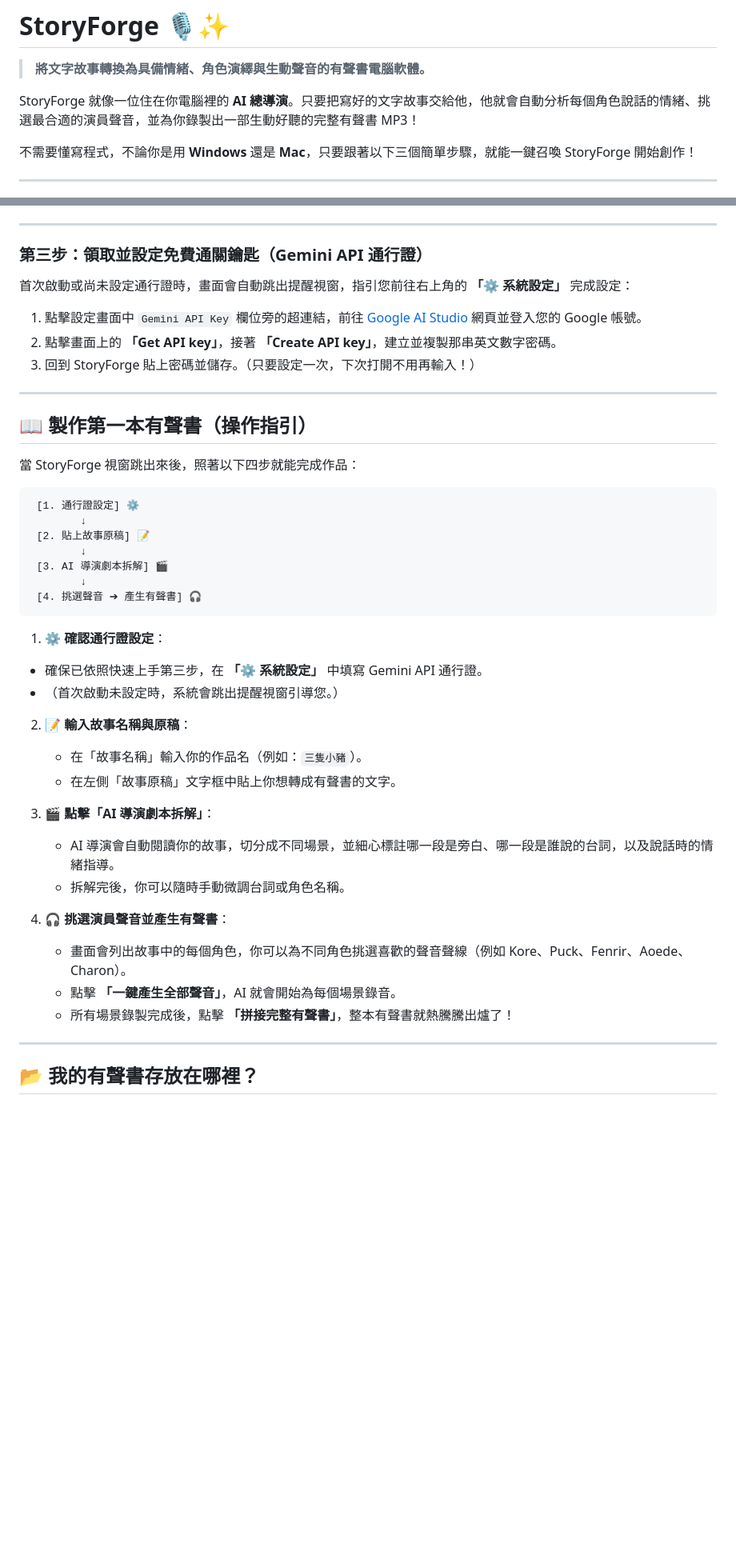
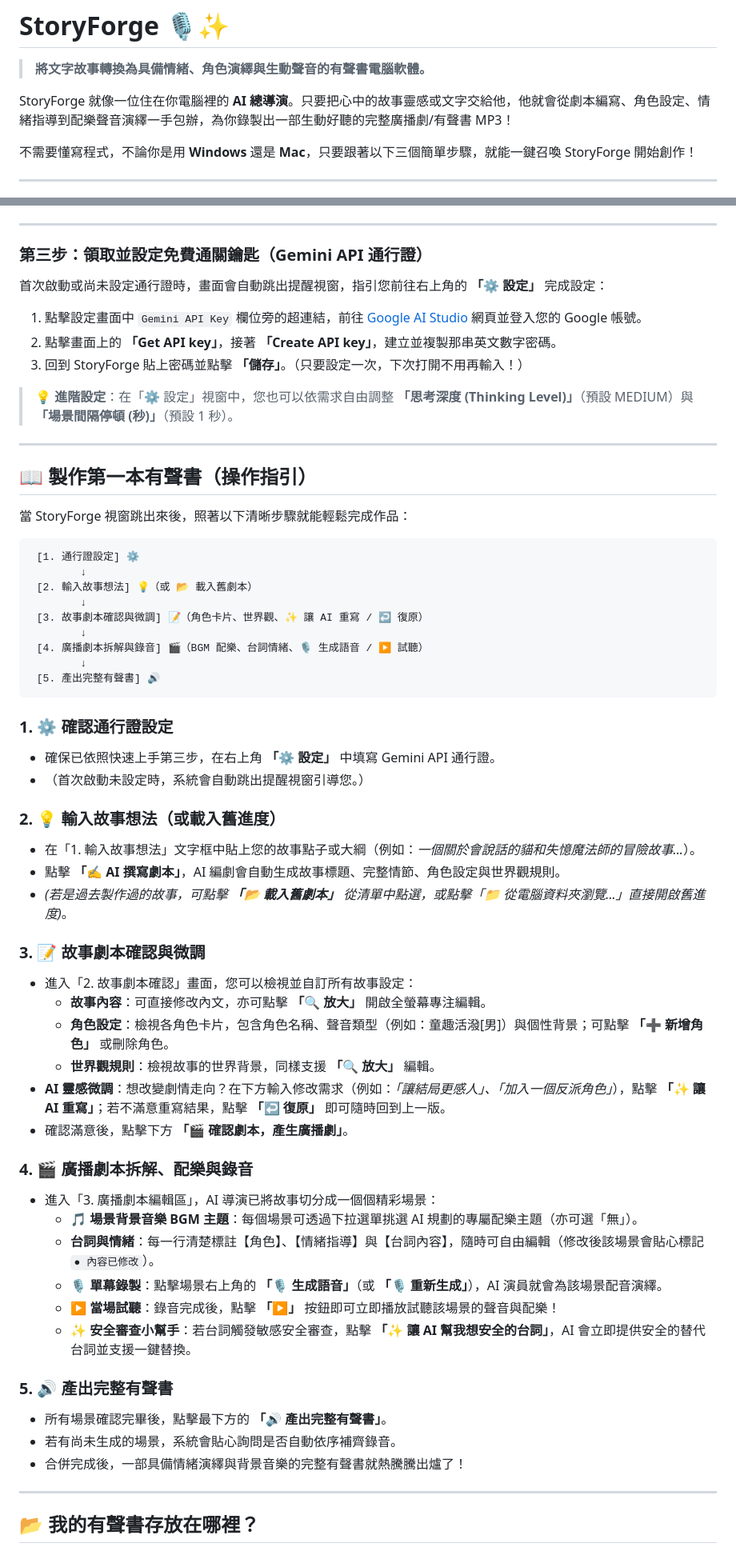
Before and after one commit to jonascheng/storyforge-studio, a Markdown page: README.md, 2 parts joined by grey strips. Shown at 80% size. GitHub-like rendering; blank space fills up the shorter version.

Commit message:
docs: update README documentation

````diff
--- a/README.md
+++ b/README.md
@@ -2,7 +2,7 @@
 
 > **將文字故事轉換為具備情緒、角色演繹與生動聲音的有聲書電腦軟體。**
 
-StoryForge 就像一位住在你電腦裡的 **AI 總導演**。只要把寫好的文字故事交給他，他就會自動分析每個角色說話的情緒、挑選最合適的演員聲音，並為你錄製出一部生動好聽的完整有聲書 MP3！
+StoryForge 就像一位住在你電腦裡的 **AI 總導演**。只要把心中的故事靈感或文字交給他，他就會從劇本編寫、角色設定、情緒指導到配樂聲音演繹一手包辦，為你錄製出一部生動好聽的完整廣播劇/有聲書 MP3！
 
 不需要懂寫程式，不論你是用 **Windows** 還是 **Mac**，只要跟著以下三個簡單步驟，就能一鍵召喚 StoryForge 開始創作！
 
@@ -44,44 +44,61 @@ uvx --from git+https://github.com/jonascheng/storyforge-studio storyforge
 
 ### 第三步：領取並設定免費通關鑰匙（Gemini API 通行證）
 
-首次啟動或尚未設定通行證時，畫面會自動跳出提醒視窗，指引您前往右上角的 **「⚙️ 系統設定」** 完成設定：
+首次啟動或尚未設定通行證時，畫面會自動跳出提醒視窗，指引您前往右上角的 **「⚙️ 設定」** 完成設定：
 
 1. 點擊設定畫面中 `Gemini API Key` 欄位旁的超連結，前往 [Google AI Studio](https://aistudio.google.com/) 網頁並登入您的 Google 帳號。
 2. 點擊畫面上的 **「Get API key」**，接著 **「Create API key」**，建立並複製那串英文數字密碼。
-3. 回到 StoryForge 貼上密碼並儲存。（只要設定一次，下次打開不用再輸入！）
+3. 回到 StoryForge 貼上密碼並點擊 **「儲存」**。（只要設定一次，下次打開不用再輸入！）
+
+> 💡 **進階設定**：在「⚙️ 設定」視窗中，您也可以依需求自由調整 **「思考深度 (Thinking Level)」**（預設 MEDIUM）與 **「場景間隔停頓 (秒)」**（預設 1 秒）。
 
 ---
 
 ## 📖 製作第一本有聲書（操作指引）
 
-當 StoryForge 視窗跳出來後，照著以下四步就能完成作品：
+當 StoryForge 視窗跳出來後，照著以下清晰步驟就能輕鬆完成作品：
 
 ```
  [1. 通行證設定] ⚙️
         ↓
- [2. 貼上故事原稿] 📝
+ [2. 輸入故事想法] 💡（或 📂 載入舊劇本）
         ↓
- [3. AI 導演劇本拆解] 🎬
+ [3. 故事劇本確認與微調] 📝（角色卡片、世界觀、✨ 讓 AI 重寫 / ↩️ 復原）
         ↓
- [4. 挑選聲音 ➔ 產生有聲書] 🎧
+ [4. 廣播劇本拆解與錄音] 🎬（BGM 配樂、台詞情緒、🎙 生成語音 / ▶️ 試聽）
+        ↓
+ [5. 產出完整有聲書] 🔊
 ```
 
- 1. **⚙️ 確認通行證設定**：
-   - 確保已依照快速上手第三步，在 **「⚙️ 系統設定」** 中填寫 Gemini API 通行證。
-   - （首次啟動未設定時，系統會跳出提醒視窗引導您。）
+### 1. ⚙️ 確認通行證設定
+- 確保已依照快速上手第三步，在右上角 **「⚙️ 設定」** 中填寫 Gemini API 通行證。
+- （首次啟動未設定時，系統會自動跳出提醒視窗引導您。）
 
-2. **📝 輸入故事名稱與原稿**：
-   - 在「故事名稱」輸入你的作品名（例如：`三隻小豬`）。
-   - 在左側「故事原稿」文字框中貼上你想轉成有聲書的文字。
+### 2. 💡 輸入故事想法（或載入舊進度）
+- 在「1. 輸入故事想法」文字框中貼上您的故事點子或大綱（例如：*一個關於會說話的貓和失憶魔法師的冒險故事...*）。
+- 點擊 **「✍️ AI 撰寫劇本」**，AI 編劇會自動生成故事標題、完整情節、角色設定與世界觀規則。
+- *(若是過去製作過的故事，可點擊 **「📂 載入舊劇本」** 從清單中點選，或點擊「📁 從電腦資料夾瀏覽...」直接開啟舊進度)*。
 
-3. **🎬 點擊「AI 導演劇本拆解」**：
-   - AI 導演會自動閱讀你的故事，切分成不同場景，並細心標註哪一段是旁白、哪一段是誰說的台詞，以及說話時的情緒指導。
-   - 拆解完後，你可以隨時手動微調台詞或角色名稱。
+### 3. 📝 故事劇本確認與微調
+- 進入「2. 故事劇本確認」畫面，您可以檢視並自訂所有故事設定：
+  - **故事內容**：可直接修改內文，亦可點擊 **「🔍 放大」** 開啟全螢幕專注編輯。
+  - **角色設定**：檢視各角色卡片，包含角色名稱、聲音類型（例如：童趣活潑[男]）與個性背景；可點擊 **「➕ 新增角色」** 或刪除角色。
+  - **世界觀規則**：檢視故事的世界背景，同樣支援 **「🔍 放大」** 編輯。
+- **AI 靈感微調**：想改變劇情走向？在下方輸入修改需求（例如：*「讓結局更感人」、「加入一個反派角色」*），點擊 **「✨ 讓 AI 重寫」**；若不滿意重寫結果，點擊 **「↩️ 復原」** 即可隨時回到上一版。
+- 確認滿意後，點擊下方 **「🎬 確認劇本，產生廣播劇」**。
 
-4. **🎧 挑選演員聲音並產生有聲書**：
-   - 畫面會列出故事中的每個角色，你可以為不同角色挑選喜歡的聲音聲線（例如 Kore、Puck、Fenrir、Aoede、Charon）。
-   - 點擊 **「一鍵產生全部聲音」**，AI 就會開始為每個場景錄音。
-   - 所有場景錄製完成後，點擊 **「拼接完整有聲書」**，整本有聲書就熱騰騰出爐了！
+### 4. 🎬 廣播劇本拆解、配樂與錄音
+- 進入「3. 廣播劇本編輯區」，AI 導演已將故事切分成一個個精彩場景：
+  - **🎵 場景背景音樂 BGM 主題**：每個場景可透過下拉選單挑選 AI 規劃的專屬配樂主題（亦可選「無」）。
+  - **台詞與情緒**：每一行清楚標註【角色】、【情緒指導】與【台詞內容】，隨時可自由編輯（修改後該場景會貼心標記 `● 內容已修改`）。
+  - **🎙 單幕錄製**：點擊場景右上角的 **「🎙 生成語音」**（或 **「🎙 重新生成」**），AI 演員就會為該場景配音演繹。
+  - **▶️ 當場試聽**：錄音完成後，點擊 **「▶️」** 按鈕即可立即播放試聽該場景的聲音與配樂！
+  - **✨ 安全審查小幫手**：若台詞觸發敏感安全審查，點擊 **「✨ 讓 AI 幫我想安全的台詞」**，AI 會立即提供安全的替代台詞並支援一鍵替換。
+
+### 5. 🔊 產出完整有聲書
+- 所有場景確認完畢後，點擊最下方的 **「🔊 產出完整有聲書」**。
+- 若有尚未生成的場景，系統會貼心詢問是否自動依序補齊錄音。
+- 合併完成後，一部具備情緒演繹與背景音樂的完整有聲書就熱騰騰出爐了！
 
 ---
 
````
Also changed, not shown: other parts of README.md (+5 -2 lines).
